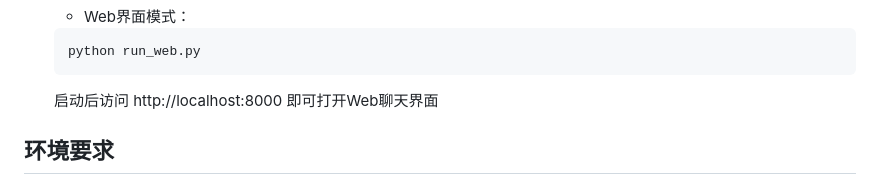
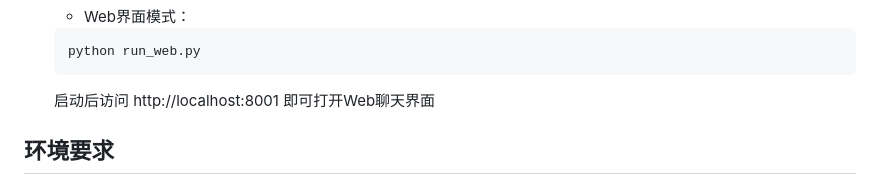
Before and after one commit to rogerzhang666/dual_sys_exp, a Markdown page: README.md, the part around the change. Drawn GitHub-style.

Commit message:
更新README.md

````diff
--- a/README.md
+++ b/README.md
@@ -123,7 +123,7 @@ pip install -r requirements.txt
    ```bash
    python run_web.py
    ```
-   启动后访问 http://localhost:8000 即可打开Web聊天界面
+   启动后访问 http://localhost:8001 即可打开Web聊天界面
 
 ## 环境要求
 
````
